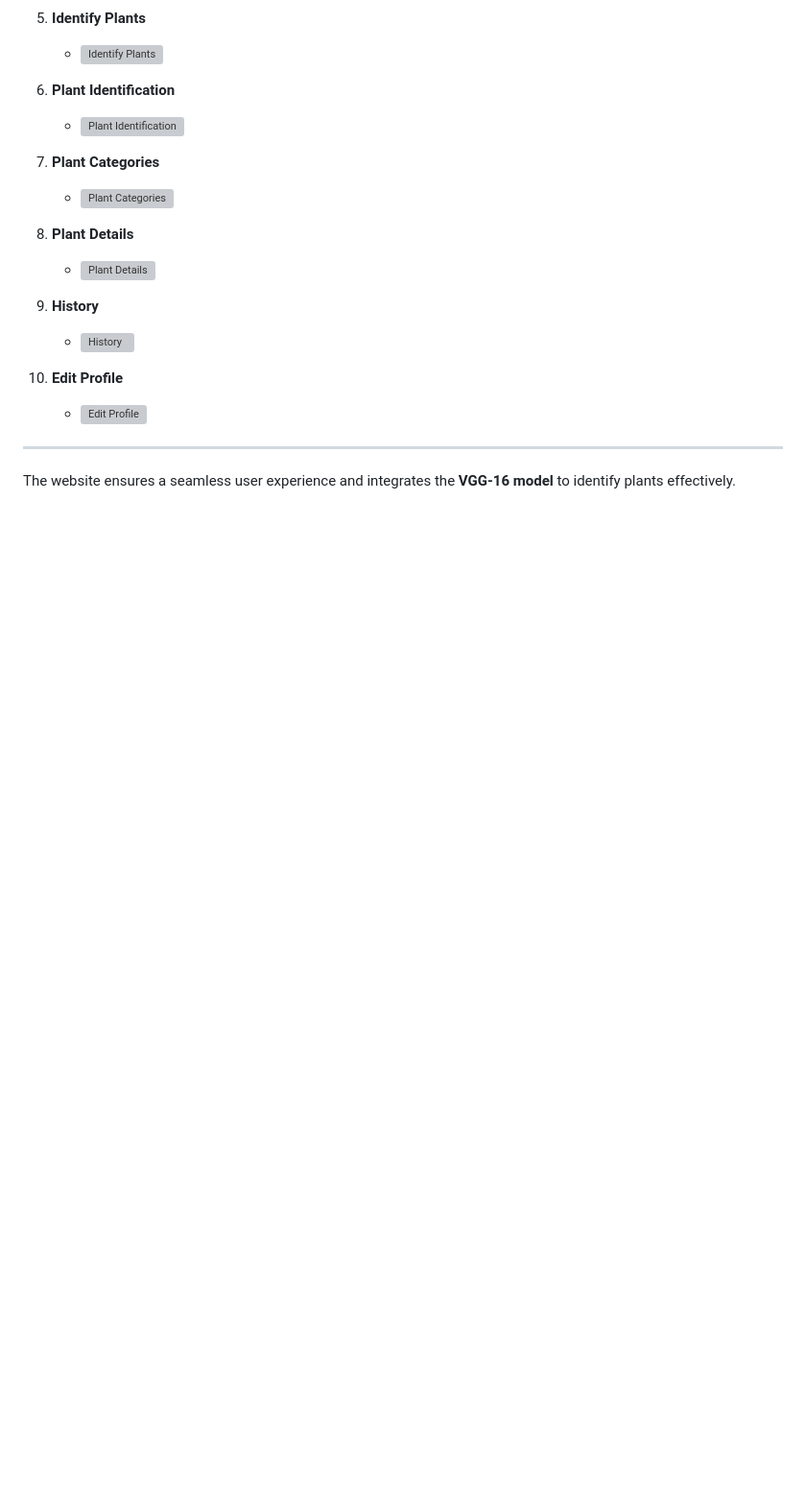
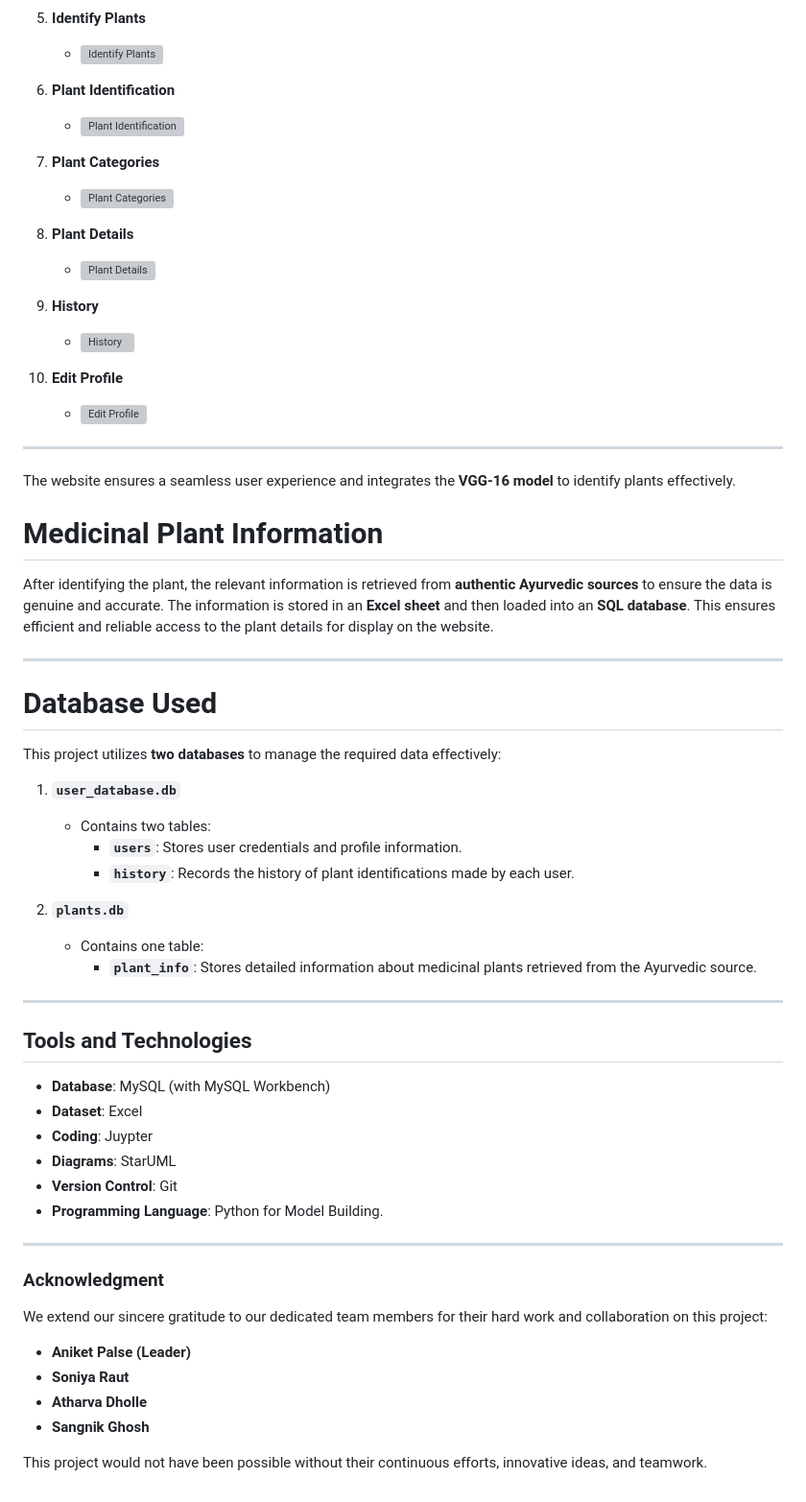
Before and after one commit to aniketpalse22/Identification-of-Medicinal-Plant-by-using-Deep-Learning, a Markdown page: README.md, the part around the change. Shown: that part at 96% size. Rendered like a GitHub page; blank space fills up the shorter version; grey boxes are pictures that could not be loaded.

```diff
--- a/README.md
+++ b/README.md
@@ -162,3 +162,44 @@ The website for this project is developed using **Flask**, providing an interact
 ---
 
 The website ensures a seamless user experience and integrates the **VGG-16 model** to identify plants effectively.
+
+# Medicinal Plant Information
+
+After identifying the plant, the relevant information is retrieved from **authentic Ayurvedic sources** to ensure the data is genuine and accurate. The information is stored in an **Excel sheet** and then loaded into an **SQL database**. This ensures efficient and reliable access to the plant details for display on the website.
+
+---
+
+# Database Used
+
+This project utilizes **two databases** to manage the required data effectively:
+
+1. **`user_database.db`**
+   - Contains two tables:
+     - **`users`**: Stores user credentials and profile information.
+     - **`history`**: Records the history of plant identifications made by each user.
+
+2. **`plants.db`**
+   - Contains one table:
+     - **`plant_info`**: Stores detailed information about medicinal plants retrieved from the Ayurvedic source.
+
+---
+
+## Tools and Technologies
+- **Database**: MySQL (with MySQL Workbench)
+- **Dataset**: Excel
+- **Coding**: Juypter
+- **Diagrams**: StarUML
+- **Version Control**: Git
+- **Programming Language**: Python for Model Building.
+
+___
+
+### Acknowledgment
+
+We extend our sincere gratitude to our dedicated team members for their hard work and collaboration on this project:
+- **Aniket Palse (Leader)**
+- **Soniya Raut**
+- **Atharva Dholle**
+- **Sangnik Ghosh**
+
+This project would not have been possible without their continuous efforts, innovative ideas, and teamwork.
```
